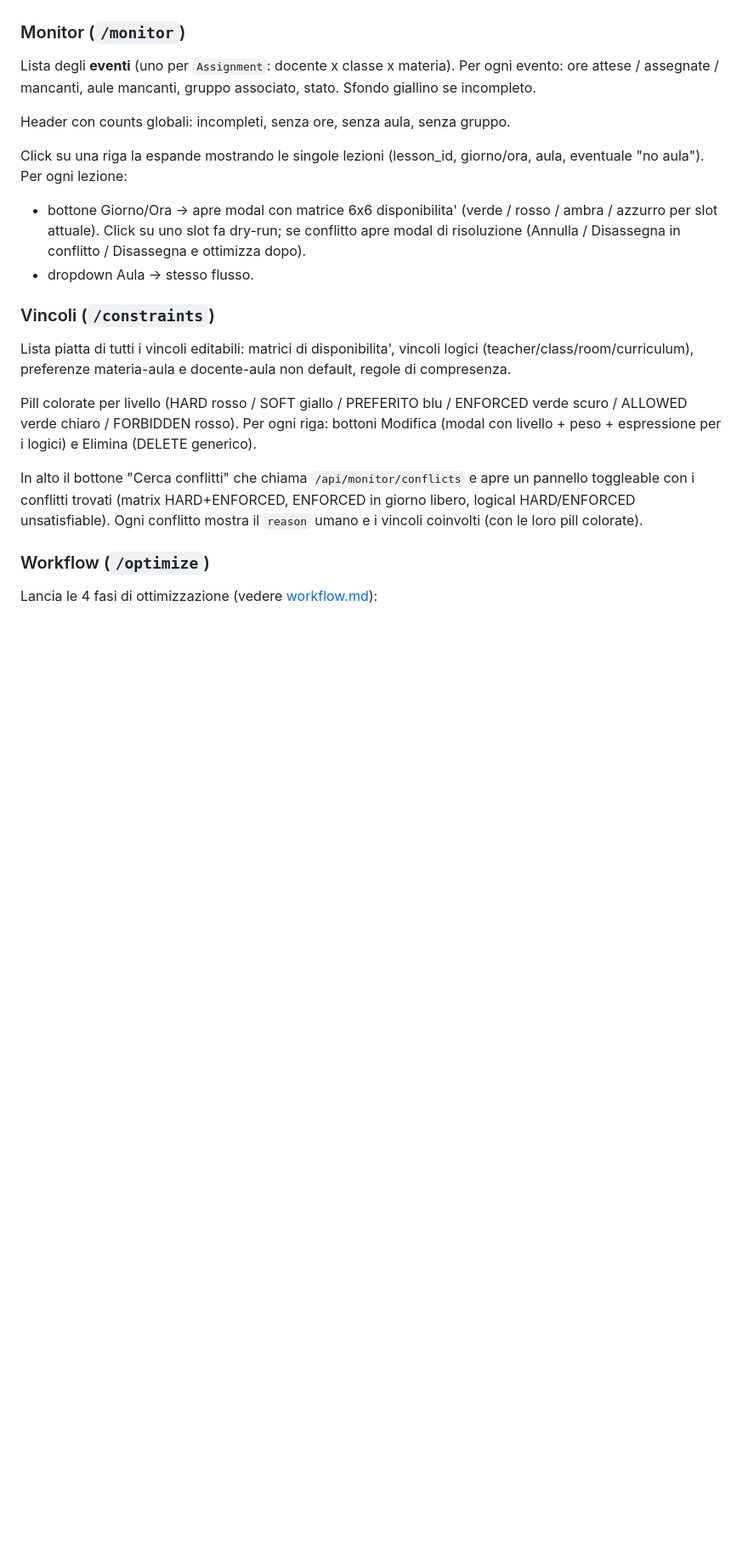
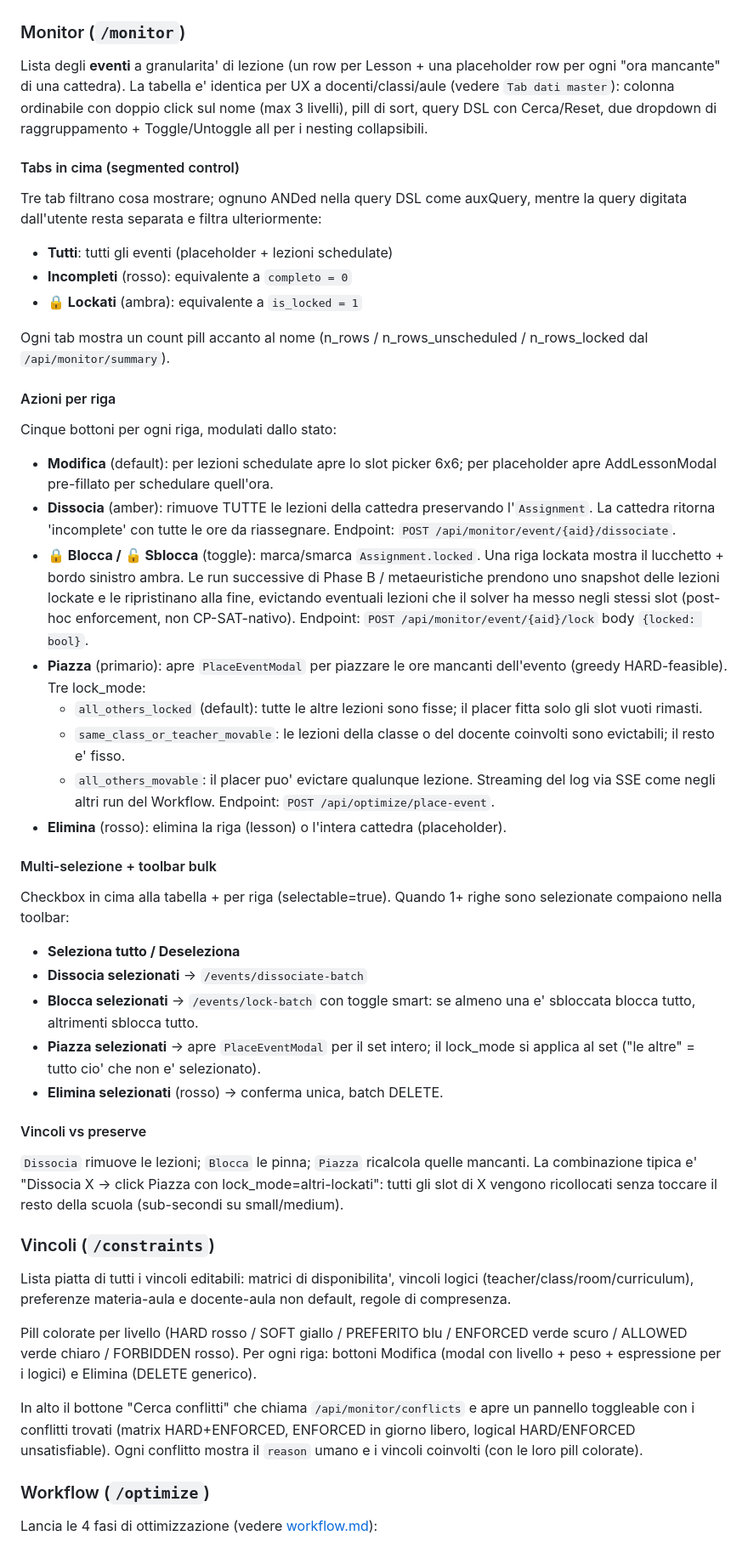
Before and after one commit to gborghi/timetable, a Markdown page: docs/ui_guide.md, the part around the change. Shown at 85% size. Rendered like a GitHub page; blank space fills up the shorter version.

Commit message:
docs: ui_guide + api for Monitor lock/dissociate/place + tabs
- ui_guide: Monitor section rewritten to describe the new tabbed
  segmented control (Tutti / Incompleti / Lockati), the per-row
  Modifica/Dissocia/Blocca/Piazza/Elimina buttons, and the
  multi-select toolbar with bulk variants.
- api: lists every new endpoint under /api/monitor (event-rows,
  dissociate / dissociate-batch, lock / lock-batch, lesson /
  event delete) and /api/optimize/place-event with its lock_mode
  semantics. ConstraintPatchIn now lists owner_id / subject /
  secondary_owner_id added in the previous Vincoli edits.

Co-Authored-By: Claude Opus 4.7 <noreply@anthropic.com>

```diff
--- a/docs/ui_guide.md
+++ b/docs/ui_guide.md
@@ -345,21 +345,77 @@ con scoperte residue chiede conferma.
 
 ### Monitor (`/monitor`)
 
-Lista degli **eventi** (uno per `Assignment`: docente x classe x
-materia). Per ogni evento: ore attese / assegnate / mancanti, aule
-mancanti, gruppo associato, stato. Sfondo giallino se incompleto.
+Lista degli **eventi** a granularita' di lezione (un row per Lesson +
+una placeholder row per ogni "ora mancante" di una cattedra). La
+tabella e' identica per UX a docenti/classi/aule (vedere `Tab dati
+master`): colonna ordinabile con doppio click sul nome (max 3
+livelli), pill di sort, query DSL con Cerca/Reset, due dropdown di
+raggruppamento + Toggle/Untoggle all per i nesting collapsibili.
 
-Header con counts globali: incompleti, senza ore, senza aula, senza
-gruppo.
+#### Tabs in cima (segmented control)
 
-Click su una riga la espande mostrando le singole lezioni
-(lesson_id, giorno/ora, aula, eventuale "no aula"). Per ogni lezione:
+Tre tab filtrano cosa mostrare; ognuno ANDed nella query DSL come
+auxQuery, mentre la query digitata dall'utente resta separata e
+filtra ulteriormente:
 
-- bottone Giorno/Ora -> apre modal con matrice 6x6 disponibilita'
-  (verde / rosso / ambra / azzurro per slot attuale). Click su uno
-  slot fa dry-run; se conflitto apre modal di risoluzione (Annulla /
-  Disassegna in conflitto / Disassegna e ottimizza dopo).
-- dropdown Aula -> stesso flusso.
+- **Tutti**: tutti gli eventi (placeholder + lezioni schedulate)
+- **Incompleti** (rosso): equivalente a `completo = 0`
+- **🔒 Lockati** (ambra): equivalente a `is_locked = 1`
+
+Ogni tab mostra un count pill accanto al nome
+(n_rows / n_rows_unscheduled / n_rows_locked dal `/api/monitor/summary`).
+
+#### Azioni per riga
+
+Cinque bottoni per ogni riga, modulati dallo stato:
+
+- **Modifica** (default): per lezioni schedulate apre lo slot picker
+  6x6; per placeholder apre AddLessonModal pre-fillato per
+  schedulare quell'ora.
+- **Dissocia** (amber): rimuove TUTTE le lezioni della cattedra
+  preservando l'`Assignment`. La cattedra ritorna 'incomplete' con
+  tutte le ore da riassegnare. Endpoint:
+  `POST /api/monitor/event/{aid}/dissociate`.
+- **🔒 Blocca / 🔓 Sblocca** (toggle): marca/smarca
+  `Assignment.locked`. Una riga lockata mostra il lucchetto +
+  bordo sinistro ambra. Le run successive di Phase B / metaeuristiche
+  prendono uno snapshot delle lezioni lockate e le ripristinano
+  alla fine, evictando eventuali lezioni che il solver ha messo
+  negli stessi slot (post-hoc enforcement, non CP-SAT-nativo).
+  Endpoint: `POST /api/monitor/event/{aid}/lock` body `{locked: bool}`.
+- **Piazza** (primario): apre `PlaceEventModal` per piazzare le ore
+  mancanti dell'evento (greedy HARD-feasible). Tre lock_mode:
+  - `all_others_locked` (default): tutte le altre lezioni sono
+    fisse; il placer fitta solo gli slot vuoti rimasti.
+  - `same_class_or_teacher_movable`: le lezioni della classe o del
+    docente coinvolti sono evictabili; il resto e' fisso.
+  - `all_others_movable`: il placer puo' evictare qualunque lezione.
+  Streaming del log via SSE come negli altri run del Workflow.
+  Endpoint: `POST /api/optimize/place-event`.
+- **Elimina** (rosso): elimina la riga (lesson) o l'intera cattedra
+  (placeholder).
+
+#### Multi-selezione + toolbar bulk
+
+Checkbox in cima alla tabella + per riga (selectable=true). Quando
+1+ righe sono selezionate compaiono nella toolbar:
+
+- **Seleziona tutto / Deseleziona**
+- **Dissocia selezionati** -> `/events/dissociate-batch`
+- **Blocca selezionati** -> `/events/lock-batch` con toggle smart:
+  se almeno una e' sbloccata blocca tutto, altrimenti sblocca tutto.
+- **Piazza selezionati** -> apre `PlaceEventModal` per il set intero;
+  il lock_mode si applica al set ("le altre" = tutto cio' che non
+  e' selezionato).
+- **Elimina selezionati** (rosso) -> conferma unica, batch DELETE.
+
+#### Vincoli vs preserve
+
+`Dissocia` rimuove le lezioni; `Blocca` le pinna; `Piazza` ricalcola
+quelle mancanti. La combinazione tipica e' "Dissocia X -> click
+Piazza con lock_mode=altri-lockati": tutti gli slot di X vengono
+ricollocati senza toccare il resto della scuola (sub-secondi su
+small/medium).
 
 ### Vincoli (`/constraints`)
 
```
Also changed, not shown: docs/api.md (+38 -3 lines).
